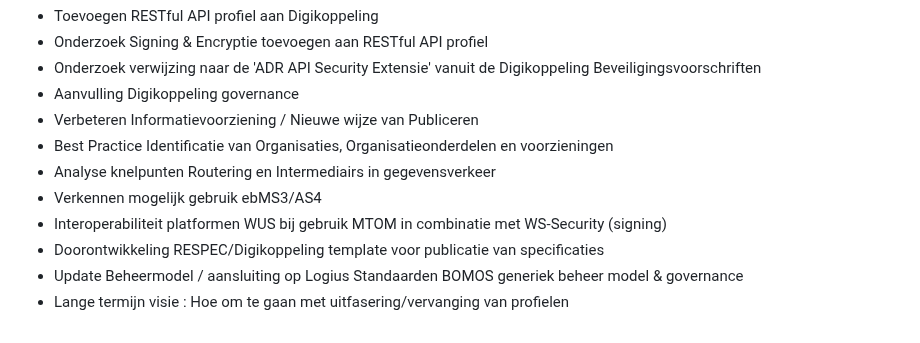
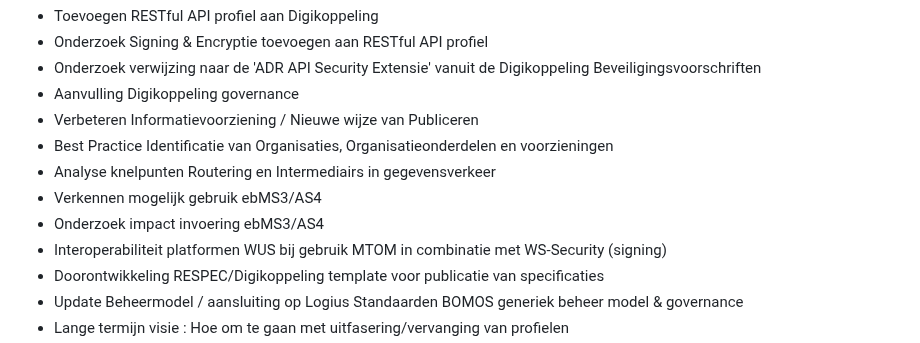
Before and after one commit to Logius-standaarden/Digikoppeling-Algemeen, a Markdown page: Digikoppeling_Roadmap_2022_2023.md, the part around the change. GitHub-like rendering.

```diff
--- a/Digikoppeling_Roadmap_2022_2023.md
+++ b/Digikoppeling_Roadmap_2022_2023.md
@@ -9,6 +9,7 @@
 *  Best Practice Identificatie van Organisaties, Organisatieonderdelen en voorzieningen
 *  Analyse knelpunten Routering en Intermediairs in gegevensverkeer
 *  Verkennen mogelijk gebruik ebMS3/AS4
+*  Onderzoek impact invoering ebMS3/AS4
 *  Interoperabiliteit platformen WUS bij gebruik MTOM in combinatie met WS-Security (signing)
 *  Doorontwikkeling RESPEC/Digikoppeling template voor publicatie van specificaties
 *  Update Beheermodel / aansluiting op Logius Standaarden BOMOS generiek beheer model & governance
```
